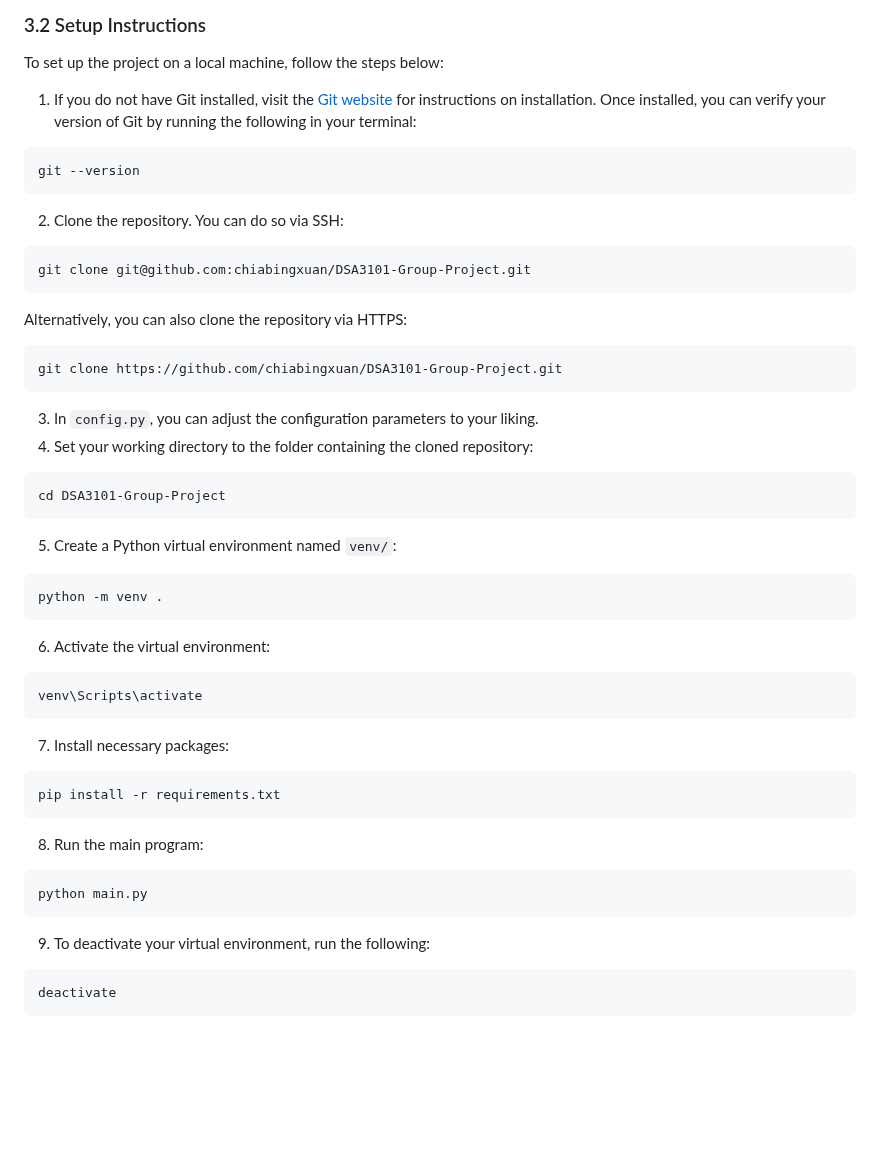
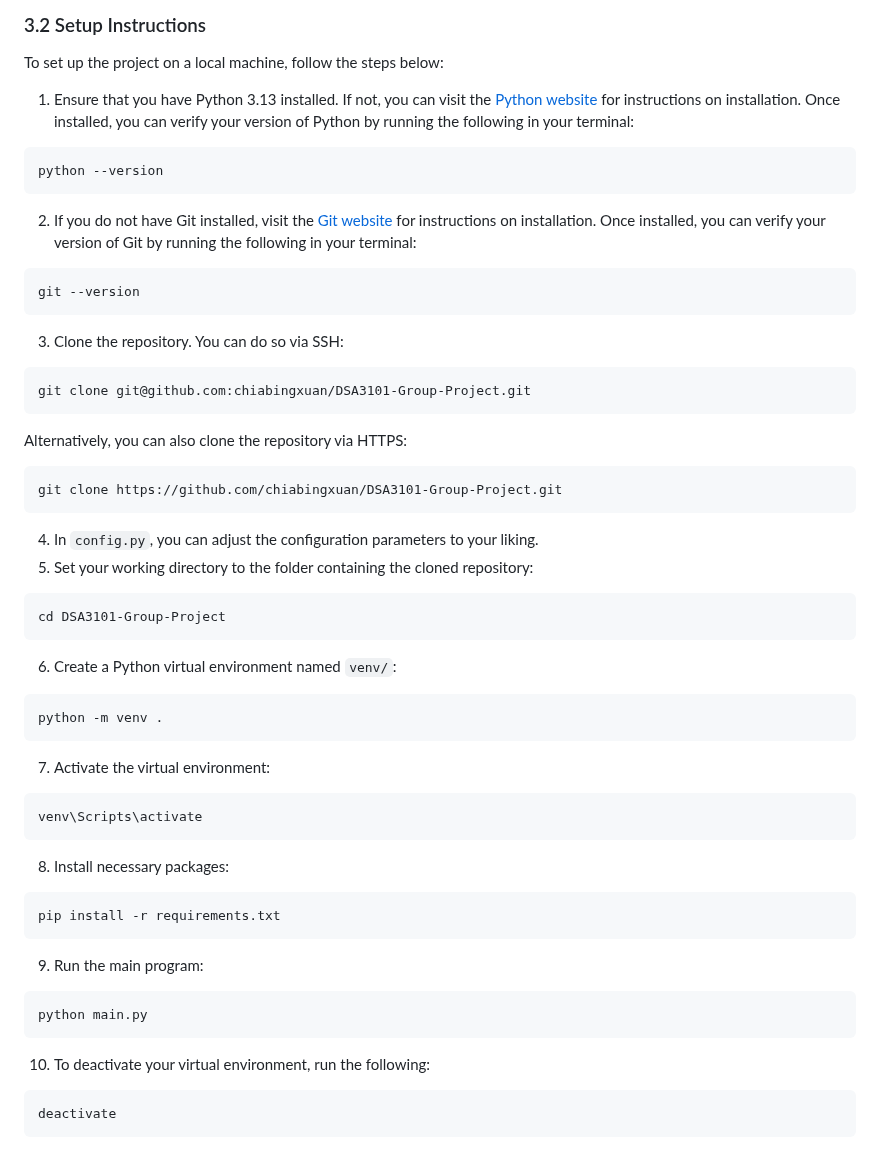
Before and after one commit to chiabingxuan/DSA3101-Group-Project, a Markdown page: README.md, the part around the change. Drawn GitHub-style; blank space fills up the shorter version.

Commit message:
Edited setup instructions in README.md

````diff
--- a/README.md
+++ b/README.md
@@ -103,11 +103,15 @@ The school's current internal transportation system faces challenges in meeting
 
 To set up the project on a local machine, follow the steps below:
 
-1. If you do not have Git installed, visit the [Git website](https://git-scm.com/downloads) for instructions on installation. Once installed, you can verify your version of Git by running the following in your terminal:
+1. Ensure that you have Python 3.13 installed. If not, you can visit the [Python website](https://www.python.org/downloads/) for instructions on installation. Once installed, you can verify your version of Python by running the following in your terminal:
+```
+python --version
+```
+2. If you do not have Git installed, visit the [Git website](https://git-scm.com/downloads) for instructions on installation. Once installed, you can verify your version of Git by running the following in your terminal:
 ```
 git --version
 ```
-2. Clone the repository. You can do so via SSH:
+3. Clone the repository. You can do so via SSH:
 ```
 git clone git@github.com:chiabingxuan/DSA3101-Group-Project.git
 ```
@@ -115,28 +119,28 @@ Alternatively, you can also clone the repository via HTTPS:
 ```
 git clone https://github.com/chiabingxuan/DSA3101-Group-Project.git
 ```
-3. In `config.py`, you can adjust the configuration parameters to your liking.
-4. Set your working directory to the folder containing the cloned repository:
+4. In `config.py`, you can adjust the configuration parameters to your liking.
+5. Set your working directory to the folder containing the cloned repository:
 ```
 cd DSA3101-Group-Project
 ```
-5. Create a Python virtual environment named `venv/`:
+6. Create a Python virtual environment named `venv/`:
 ```
 python -m venv .
 ```
-6. Activate the virtual environment:
+7. Activate the virtual environment:
 ```
 venv\Scripts\activate
 ```
-7. Install necessary packages:
+8. Install necessary packages:
 ```
 pip install -r requirements.txt
 ```
-8. Run the main program:
+9. Run the main program:
 ```
 python main.py
 ```
-9. To deactivate your virtual environment, run the following:
+10. To deactivate your virtual environment, run the following:
 ```
 deactivate
 ```
````
